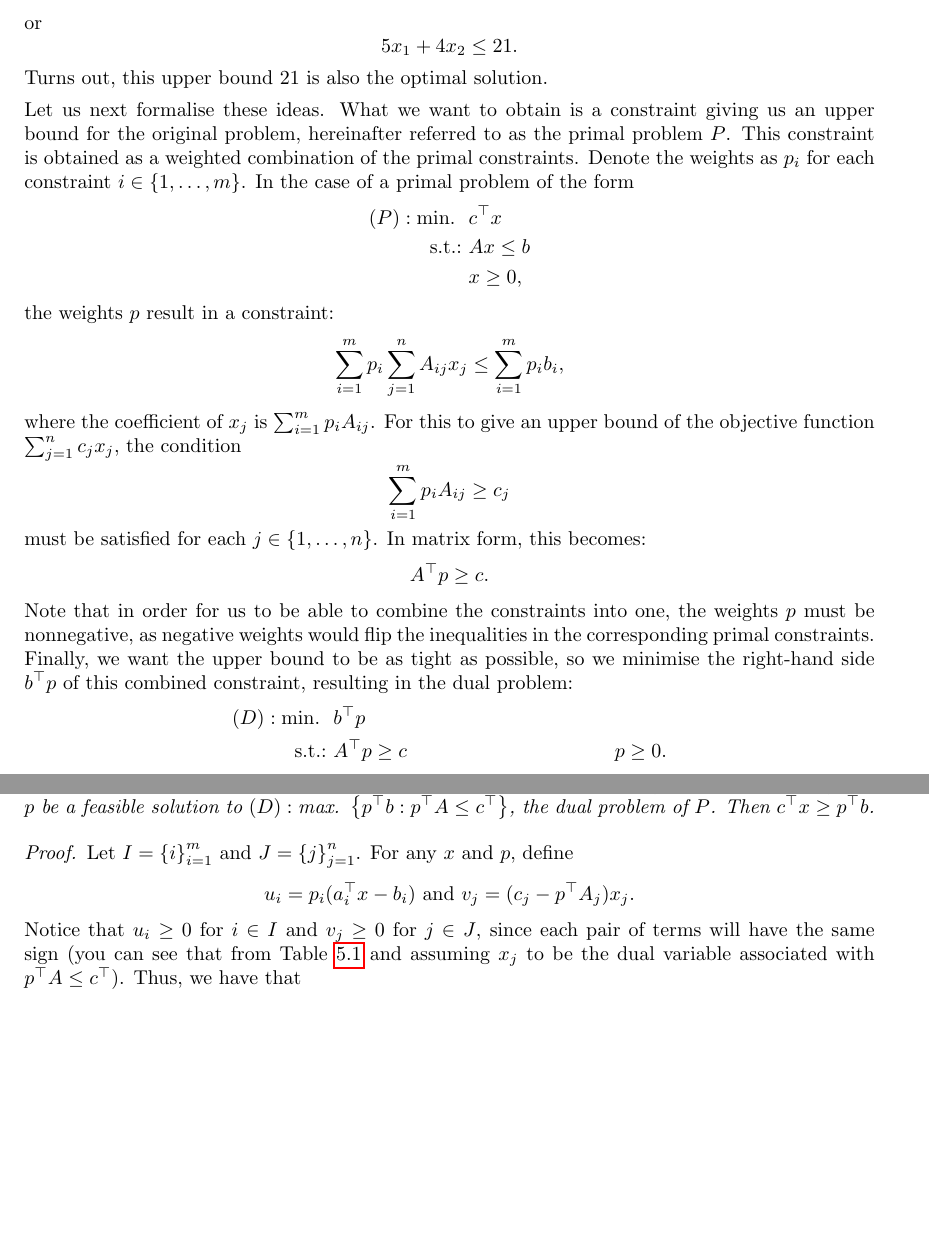
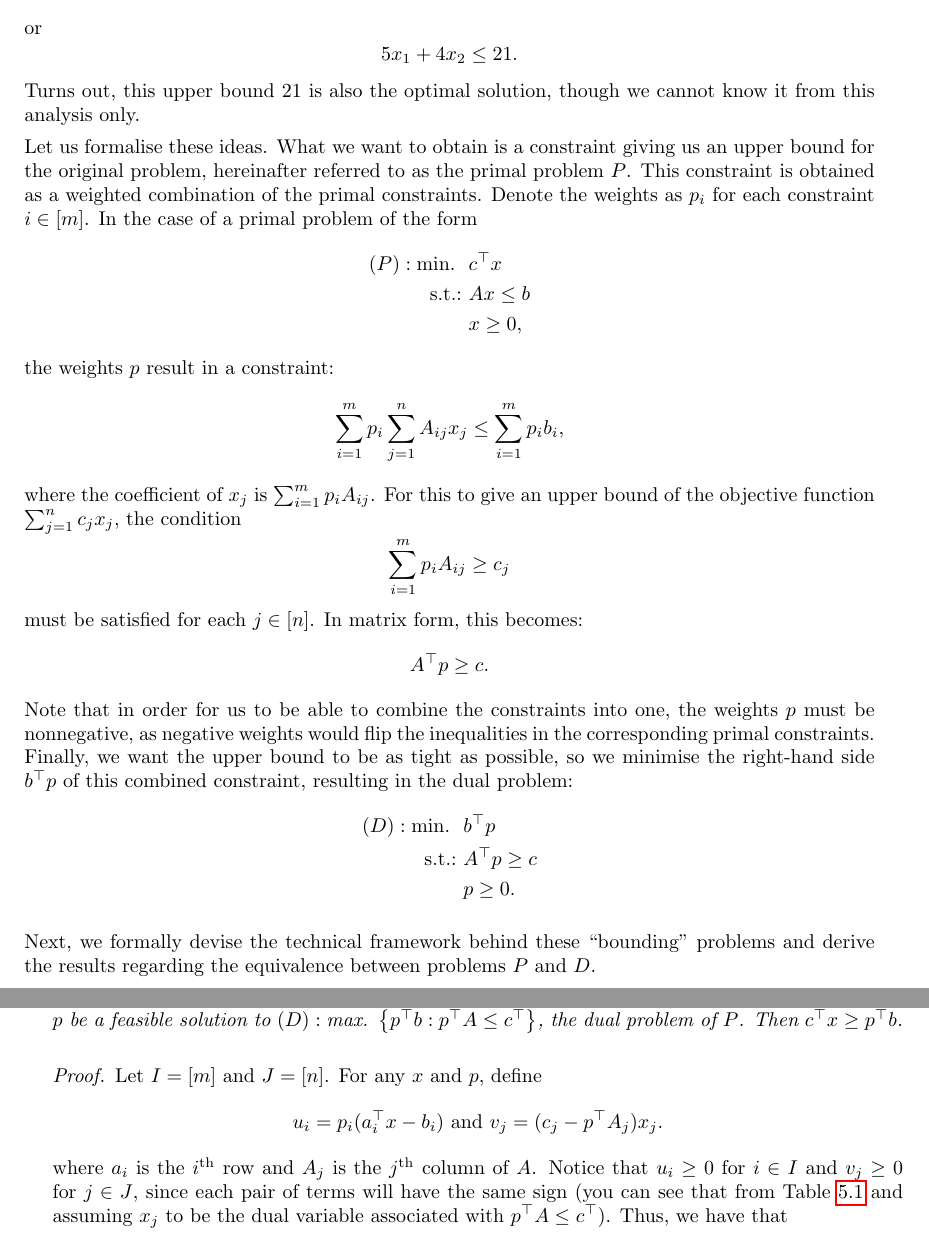
Before and after one commit to gamma-opt/linopt-notes, a LaTeX thesis (src/linopt-notes.tex, which reads src/chapters/chapter_5/chapter_1-5.tex): two parts of pages 76 and 80 of 201 before the commit and two parts of pages 76 and 81 of 203 after it, joined at a grey line, cut so that both start at the same text, the shorter picture padded with empty space. Compiled offline with pdfLaTeX.

Commit message:
Small edits to Chp 5

```diff
--- a/src/chapters/chapter_5/chapter_1-5.tex
+++ b/src/chapters/chapter_5/chapter_1-5.tex
@@ -40,9 +40,9 @@ or
 $$
 5x_1 + 4x_2 \leq 21.
 $$
-Turns out, this upper bound $21$ is also the optimal solution.
+Turns out, this upper bound $21$ is also the optimal solution, though we cannot know it from this analysis only.
 
-Let us next formalise these ideas. What we want to obtain is a constraint giving us an upper bound for the original problem, hereinafter referred to as the primal problem $P$. This constraint is obtained as a weighted combination of the primal constraints. Denote the weights as $p_i$ for each constraint $i \in \{1, \dots, m\}$. In the case of a primal problem of the form
+Let us formalise these ideas. What we want to obtain is a constraint giving us an upper bound for the original problem, hereinafter referred to as the primal problem $P$. This constraint is obtained as a weighted combination of the primal constraints. Denote the weights as $p_i$ for each constraint $i \in [m]$. In the case of a primal problem of the form
 %
 \begin{align*}
 	(P) : \mini \ & c^\top x \\
@@ -62,7 +62,7 @@ $$
 \sum_{i=1}^m p_i A_{ij} \geq c_j
 $$
 %
-must be satisfied for each $j \in \{1, \dots, n\}$. In matrix form, this becomes:
+must be satisfied for each $j \in [n]$. In matrix form, this becomes:
 %
 $$
 A^\top p \geq c.
@@ -72,14 +72,15 @@ Note that in order for us to be able to combine the constraints into one, the we
 %
 \begin{align*}
 	(D) : \mini \ & b^\top p \\
-	\st 	  & A^\top p \geq c
+	\st 	  & A^\top p \geq c \\
 			  & p \geq 0.
 \end{align*}
 
 
+Next, we formally devise the technical framework behind these ``bounding'' problems and derive the results regarding the equivalence between problems $P$ and $D$.
+
 
 \subsection{Formulating duals}
-
 
 Let us define the notation we will be using throughout the next chapters. As before, let $c \in \reals^n$, $b \in \reals^m$, $A \in \reals^{m \times n}$, and $P$ be the standard form linear programming problem
 %
@@ -275,14 +276,14 @@ Weak duality is the property associated with the bounding nature of dual feasibl
 \end{theorem}
 
 \begin{proof}
-	Let $I = \braces{i}_{i=1}^m$ and $J = \braces{j}_{j=1}^n$. For any $x$ and $p$, define
+	Let $I = [m]$ and $J = [n]$. For any $x$ and $p$, define
 %
 	  	\begin{equation*}
 			u_i = p_i (a_i^\top x - b_i) \text{ and }
 			v_j = (c_j - p^\top A_j)x_j.
 		\end{equation*}
 %
-	Notice that $u_i \geq 0$ for $i \in I$ and $v_j \geq 0$ for $j \in J$, since each pair of terms will have the same sign (you can see that from Table \ref{p1c5:tab:primal-dual_conversion} and assuming $x_j$ to be the dual variable associated with $p^\top A \leq c^\top$).  Thus, we have that
+	where $a_i$ is the $i^\text{th}$ row and $A_j$ is the $j^\text{th}$ column of $A$. Notice that $u_i \geq 0$ for $i \in I$ and $v_j \geq 0$ for $j \in J$, since each pair of terms will have the same sign (you can see that from Table \ref{p1c5:tab:primal-dual_conversion} and assuming $x_j$ to be the dual variable associated with $p^\top A \leq c^\top$).  Thus, we have that
 %
 	\begin{equation*}
 		0 \leq \sum_{i \in I} u_i + \sum_{j \in J} v_j = [p^\top Ax - p^\top b] + [c^\top x - p^\top Ax] = c^\top x - p^\top b. \qedhere
```
Also changed, not shown: src/chapters/chapter_5/chapter_1-5.tex (24 more changed lines).
